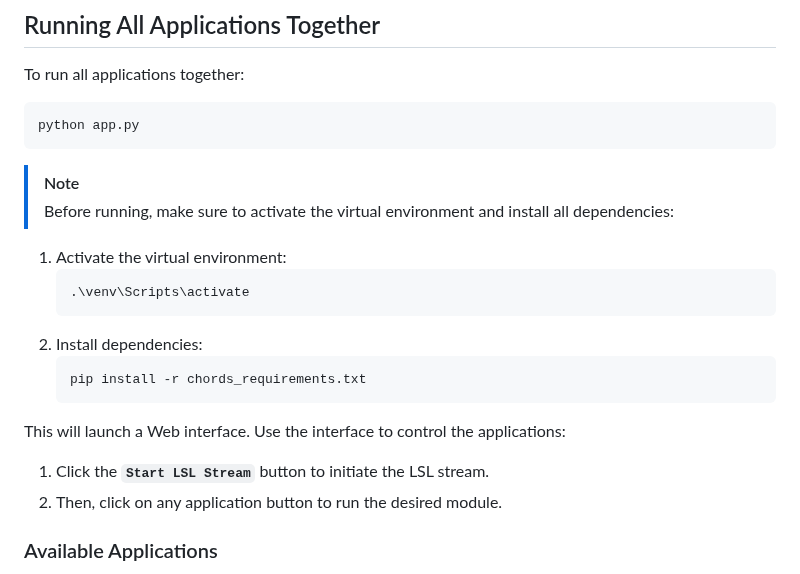
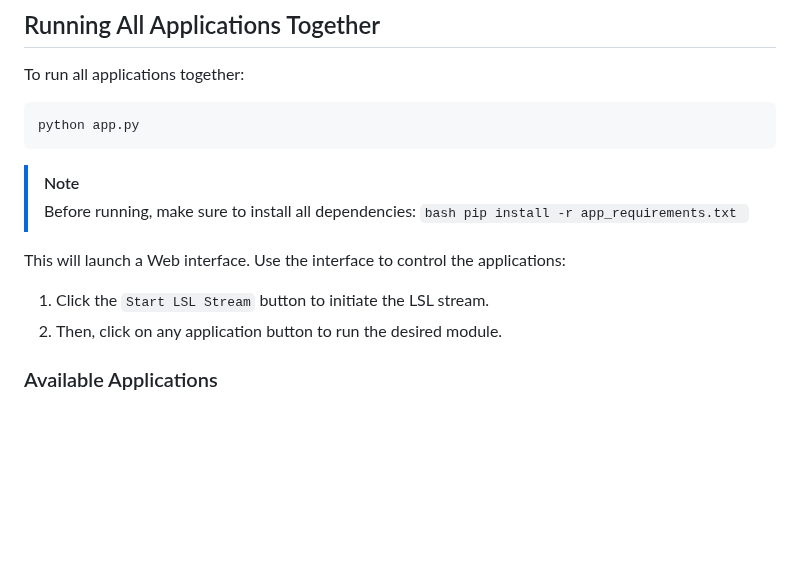
Before and after one commit to upsidedownlabs/Chords-Python, a Markdown page: README.md, the part around the change. GitHub-like rendering; blank space fills up the shorter version.

````diff
--- a/README.md
+++ b/README.md
@@ -105,20 +105,14 @@ python app.py
 ```
 
 > [!NOTE]
-> Before running, make sure to activate the virtual environment and install all dependencies:
-
-1. Activate the virtual environment:
+> Before running, make sure to install all dependencies:
     ```bash
-    .\venv\Scripts\activate
-    ```
-2. Install dependencies:
-    ```bash
-    pip install -r chords_requirements.txt
+    pip install -r app_requirements.txt
     ```
 
 This will launch a Web interface. Use the interface to control the applications:
 
-1. Click the **`Start LSL Stream`** button to initiate the LSL stream.
+1. Click the `Start LSL Stream` button to initiate the LSL stream.
 2. Then, click on any application button to run the desired module.
 
 ### Available Applications
````
